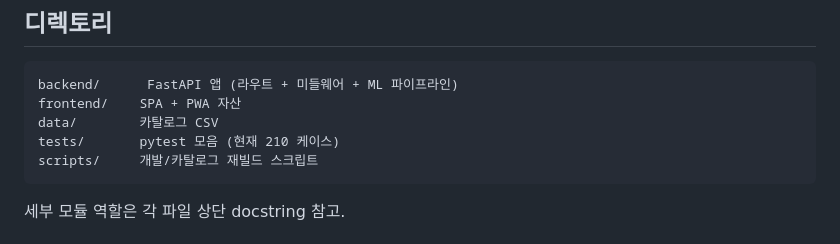
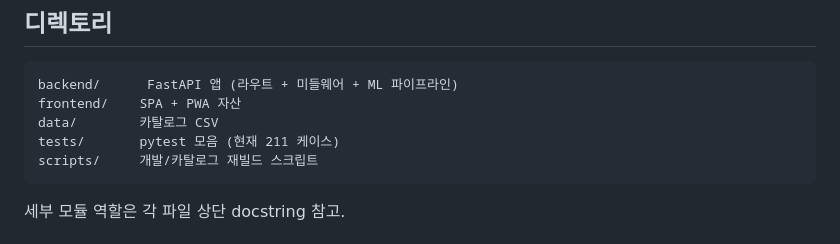
Before and after one commit to easygap/music_similarity, a Markdown page: README.md, the part around the change. Rendered like a GitHub page.

````diff
--- a/README.md
+++ b/README.md
@@ -208,7 +208,7 @@ UI 에서 " - " 로 잘라서 아티스트를 분리 표시한다.
 backend/      FastAPI 앱 (라우트 + 미들웨어 + ML 파이프라인)
 frontend/    SPA + PWA 자산
 data/        카탈로그 CSV
-tests/       pytest 모음 (현재 210 케이스)
+tests/       pytest 모음 (현재 211 케이스)
 scripts/     개발/카탈로그 재빌드 스크립트
 ```
 
````
Also changed, not shown: CHANGELOG.md (+7 -0 lines).
